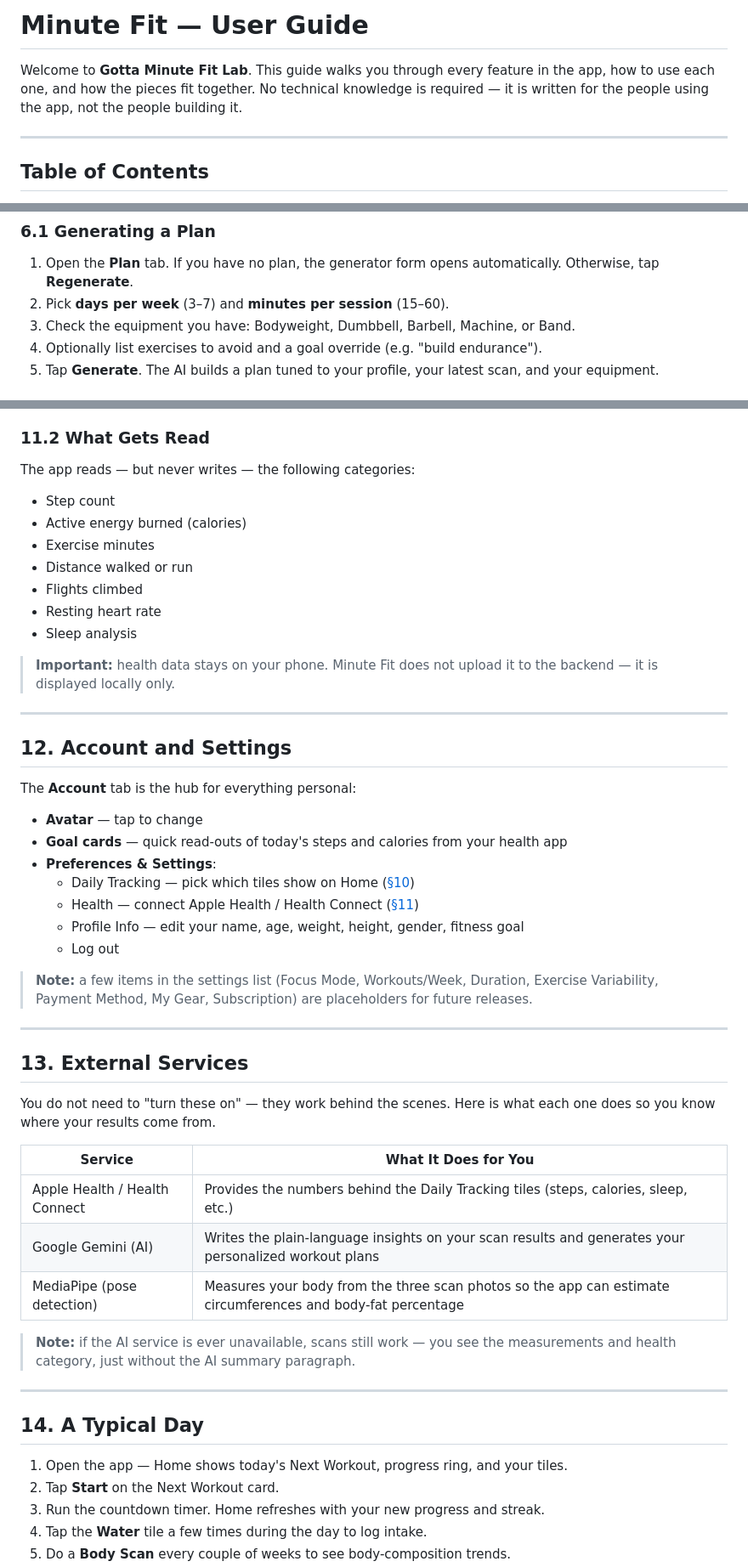
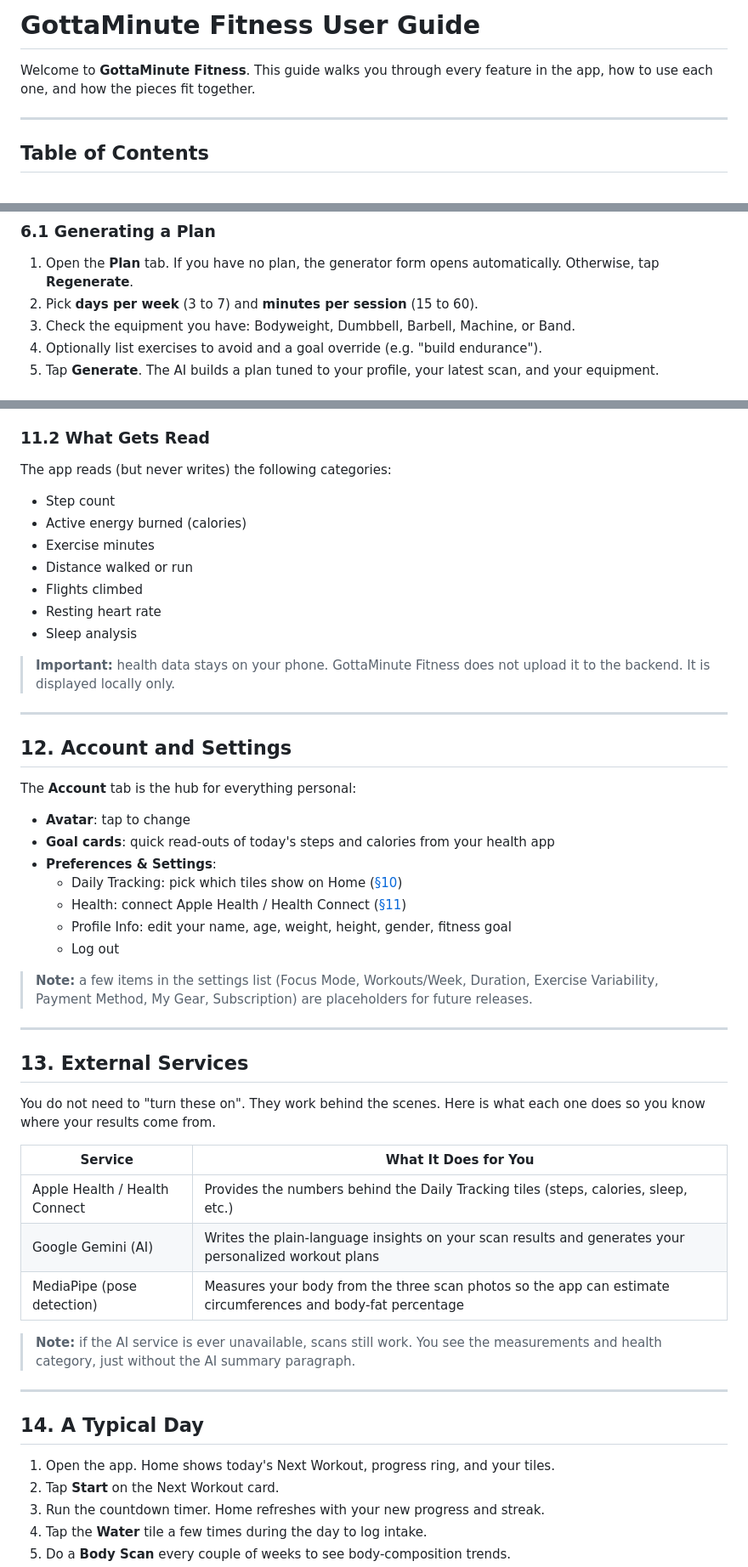
Before and after one commit to rkcrayton/minute-fit, a Markdown page: docs/userguide.md, 3 parts joined by grey strips. Shown at 85% size. Rendered like a GitHub page.

Commit message:
add user guide

```diff
--- a/docs/userguide.md
+++ b/docs/userguide.md
@@ -1,6 +1,6 @@
-# Minute Fit — User Guide
+# GottaMinute Fitness User Guide
 
-Welcome to **Gotta Minute Fit Lab**. This guide walks you through every feature in the app, how to use each one, and how the pieces fit together. No technical knowledge is required — it is written for the people using the app, not the people building it.
+Welcome to **GottaMinute Fitness**. This guide walks you through every feature in the app, how to use each one, and how the pieces fit together.
 
 ---
 
@@ -129,7 +129,7 @@ You always have exactly **one workout plan** at a time, and you can regenerate i
 ### 6.1 Generating a Plan
 
 1. Open the **Plan** tab. If you have no plan, the generator form opens automatically. Otherwise, tap **Regenerate**.
-2. Pick **days per week** (3–7) and **minutes per session** (15–60).
+2. Pick **days per week** (3 to 7) and **minutes per session** (15 to 60).
 3. Check the equipment you have: Bodyweight, Dumbbell, Barbell, Machine, or Band.
 4. Optionally list exercises to avoid and a goal override (e.g. "build endurance").
 5. Tap **Generate**. The AI builds a plan tuned to your profile, your latest scan, and your equipment.
@@ -245,7 +245,7 @@ Your step goal is **adaptive** — the app looks at your last seven days and set
 
 ### 11.2 What Gets Read
 
-The app reads — but never writes — the following categories:
+The app reads (but never writes) the following categories:
 
 - Step count
 - Active energy burned (calories)
@@ -255,7 +255,7 @@ The app reads — but never writes — the following categories:
 - Resting heart rate
 - Sleep analysis
 
-> **Important:** health data stays on your phone. Minute Fit does not upload it to the backend — it is displayed locally only.
+> **Important:** health data stays on your phone. GottaMinute Fitness does not upload it to the backend. It is displayed locally only.
 
 ---
 
@@ -263,12 +263,12 @@ The app reads — but never writes — the following categories:
 
 The **Account** tab is the hub for everything personal:
 
-- **Avatar** — tap to change
-- **Goal cards** — quick read-outs of today's steps and calories from your health app
+- **Avatar**: tap to change
+- **Goal cards**: quick read-outs of today's steps and calories from your health app
 - **Preferences & Settings**:
-  - Daily Tracking — pick which tiles show on Home ([§10](#10-daily-tracking-tiles))
-  - Health — connect Apple Health / Health Connect ([§11](#11-health-app-connection))
-  - Profile Info — edit your name, age, weight, height, gender, fitness goal
+  - Daily Tracking: pick which tiles show on Home ([§10](#10-daily-tracking-tiles))
+  - Health: connect Apple Health / Health Connect ([§11](#11-health-app-connection))
+  - Profile Info: edit your name, age, weight, height, gender, fitness goal
   - Log out
 
 > **Note:** a few items in the settings list (Focus Mode, Workouts/Week, Duration, Exercise Variability, Payment Method, My Gear, Subscription) are placeholders for future releases.
@@ -277,7 +277,7 @@ The **Account** tab is the hub for everything personal:
 
 ## 13. External Services
 
-You do not need to "turn these on" — they work behind the scenes. Here is what each one does so you know where your results come from.
+You do not need to "turn these on". They work behind the scenes. Here is what each one does so you know where your results come from.
 
 | Service | What It Does for You |
 |---|---|
@@ -285,13 +285,13 @@ You do not need to "turn these on" — they work behind the scenes. Here is what
 | Google Gemini (AI) | Writes the plain-language insights on your scan results and generates your personalized workout plans |
 | MediaPipe (pose detection) | Measures your body from the three scan photos so the app can estimate circumferences and body-fat percentage |
 
-> **Note:** if the AI service is ever unavailable, scans still work — you see the measurements and health category, just without the AI summary paragraph.
+> **Note:** if the AI service is ever unavailable, scans still work. You see the measurements and health category, just without the AI summary paragraph.
 
 ---
 
 ## 14. A Typical Day
 
-1. Open the app — Home shows today's Next Workout, progress ring, and your tiles.
+1. Open the app. Home shows today's Next Workout, progress ring, and your tiles.
 2. Tap **Start** on the Next Workout card.
 3. Run the countdown timer. Home refreshes with your new progress and streak.
 4. Tap the **Water** tile a few times during the day to log intake.
```
Also changed, not shown: other parts of docs/userguide.md (+8 -8 lines).
